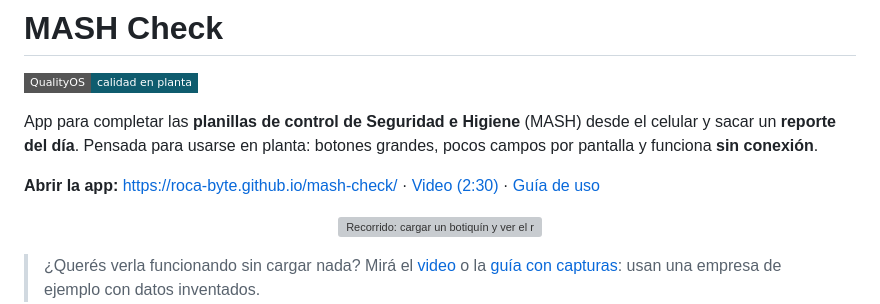
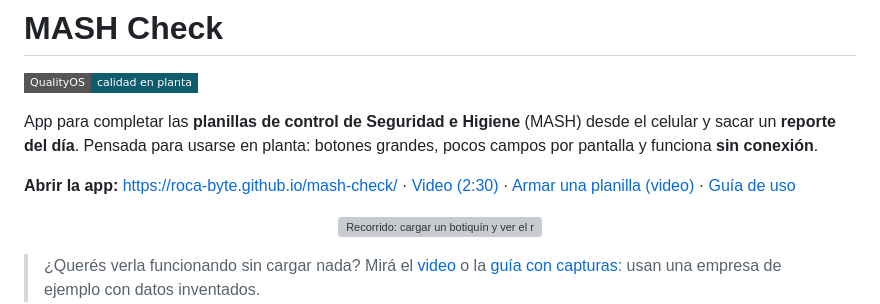
Before and after one commit to roca-byte/mash-check, a Markdown page: README.md, the part around the change. GitHub-like rendering; badges without logos; grey boxes are pictures that could not be loaded.

```diff
--- a/README.md
+++ b/README.md
@@ -6,7 +6,7 @@ App para completar las **planillas de control de Seguridad e Higiene** (MASH) de
 celular y sacar un **reporte del día**. Pensada para usarse en planta: botones grandes, pocos
 campos por pantalla y funciona **sin conexión**.
 
-**Abrir la app:** https://roca-byte.github.io/mash-check/ · [Video (2:30)](docs/video/mash-check-demo.mp4) · [Guía de uso](docs/GUIA.md)
+**Abrir la app:** https://roca-byte.github.io/mash-check/ · [Video (2:30)](docs/video/mash-check-demo.mp4) · [Armar una planilla (video)](docs/video/crear-planilla.mp4) · [Guía de uso](docs/GUIA.md)
 
 <p align="center"><img src="docs/img/demo.gif" alt="Recorrido: cargar un botiquín y ver el reporte del día" width="280"></p>
 
```
Also changed, not shown: DESARROLLO.md (+7 -5 lines), docs/GUIA.md (+6 -3 lines), docs/img/10-editor.png, 9 other files.
